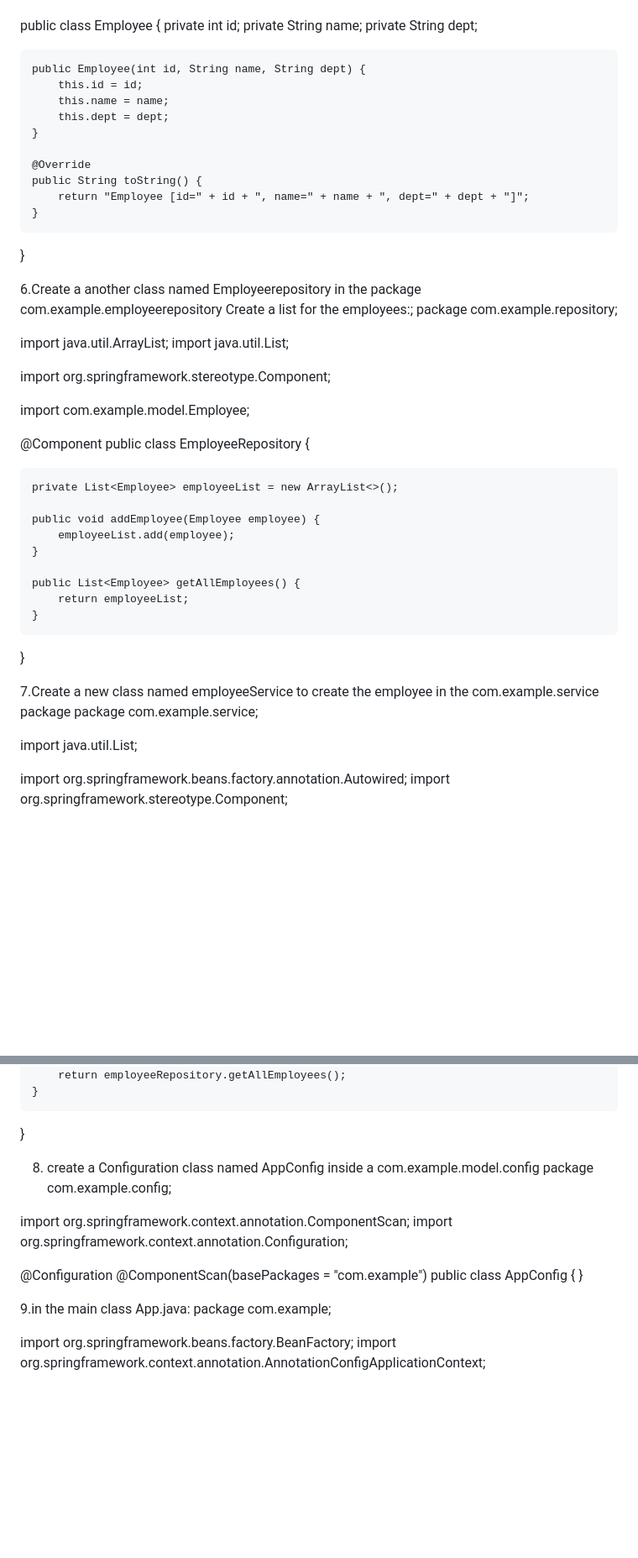
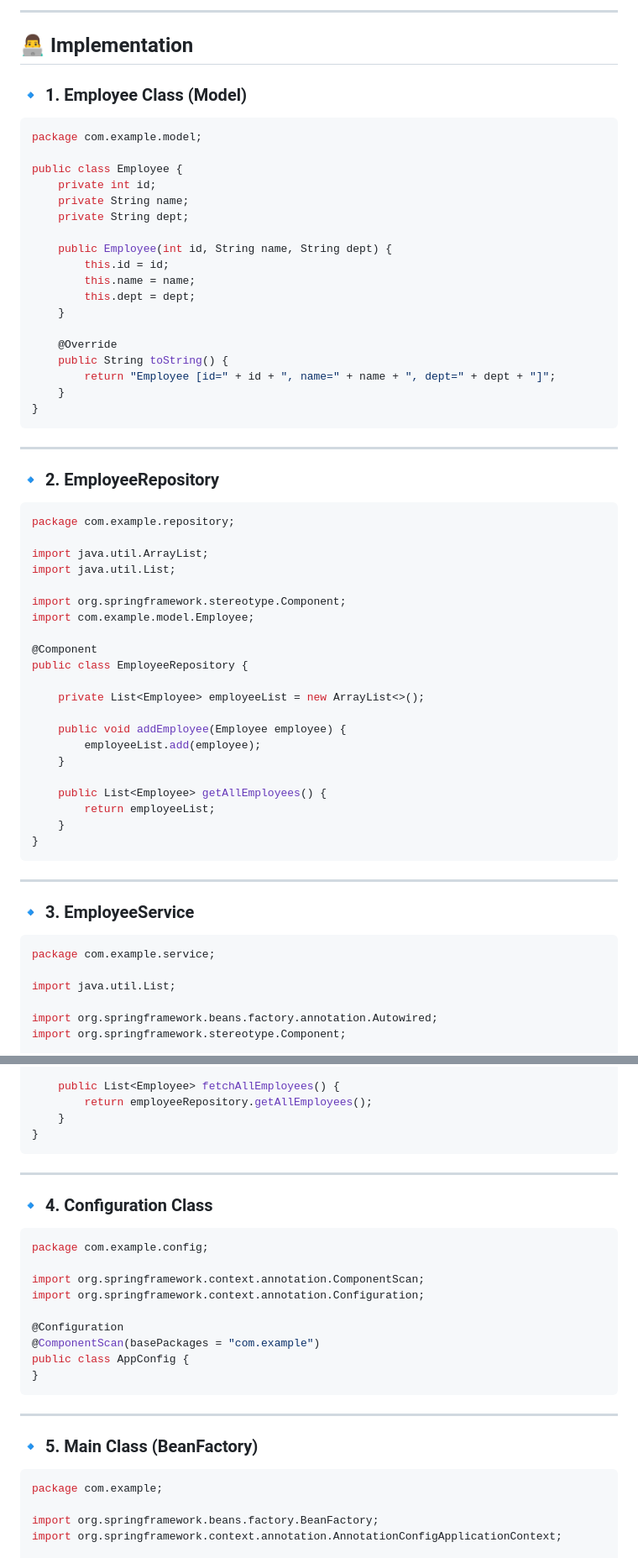
Before and after one commit to vtu24779/FullStack, a Markdown page: Task8/readme.md, 2 parts joined by grey strips. Shown at 84% size. Drawn GitHub-style; blank space fills up the shorter version.

````diff
--- a/Task8/readme.md
+++ b/Task8/readme.md
@@ -8,3 +62,10 @@ Create a spring framework by the using the maven project :
+---
+
+## 👨‍💻 Implementation
+
+### 🔹 1. Employee Class (Model)
+
+```java
 package com.example.model;
 
 public class Employee {
@@ -23,17 +84,19 @@ public class Employee {
         return "Employee [id=" + id + ", name=" + name + ", dept=" + dept + "]";
     }
 }
+```
 
+---
 
-6.Create a another class named Employeerepository in the package com.example.employeerepository
-Create a list for the employees:;
+### 🔹 2. EmployeeRepository
+
+```java
 package com.example.repository;
 
 import java.util.ArrayList;
 import java.util.List;
 
 import org.springframework.stereotype.Component;
-
 import com.example.model.Employee;
 
 @Component
@@ -49,9 +112,13 @@ public class EmployeeRepository {
         return employeeList;
     }
 }
+```
 
+---
 
-7.Create a new class named employeeService to create the employee in the com.example.service package
+### 🔹 3. EmployeeService
+
+```java
 package com.example.service;
 
 import java.util.List;
@@ -77,9 +144,13 @@ public class EmployeeService {
         return employeeRepository.getAllEmployees();
     }
 }
+```
 
+---
 
-8. create a Configuration class named AppConfig inside a com.example.model.config
+### 🔹 4. Configuration Class
+
+```java
 package com.example.config;
 
 import org.springframework.context.annotation.ComponentScan;
@@ -89,9 +160,13 @@ import org.springframework.context.annotation.Configuration;
 @ComponentScan(basePackages = "com.example")
 public class AppConfig {
 }
+```
 
+---
 
-9.in the main class App.java:
+### 🔹 5. Main Class (BeanFactory)
+
+```java
 package com.example;
 
 import org.springframework.beans.factory.BeanFactory;
````
Also changed, not shown: other parts of Task8/readme.md (+111 -7 lines).
